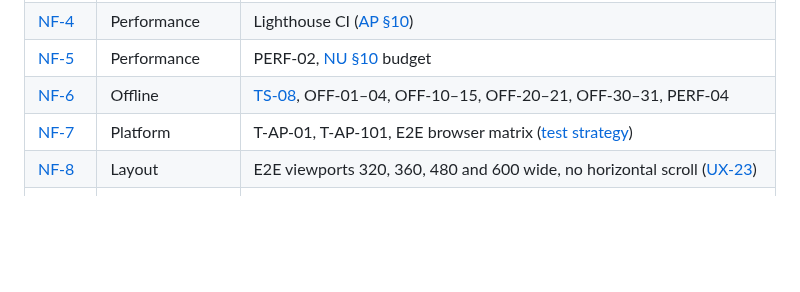
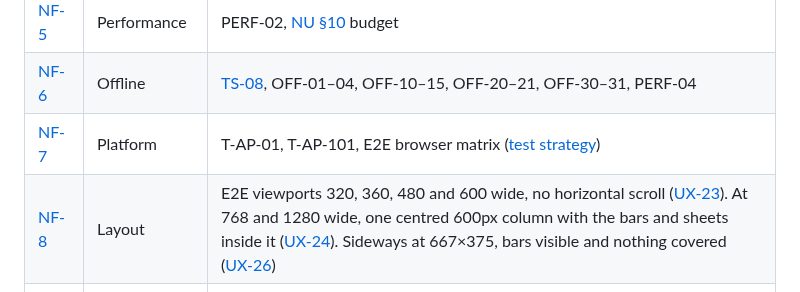
Before and after one commit to 02bbits/Agendal, a Markdown page: docs/06-testing/traceability-matrix.md, the part around the change. Drawn GitHub-style; blank space fills up the shorter version.

Commit message:
docs(testing): check NF-8 layout at 768, 1280 and sideways 667x375

```diff
--- a/docs/06-testing/traceability-matrix.md
+++ b/docs/06-testing/traceability-matrix.md
@@ -61,7 +61,7 @@ One row per requirement: where it is specified, which workflows and scenarios ex
 | [NF-5](../05-quality/nfr.md#nf-5) | Performance | PERF-02, [NU §10](../03-modules/NU-note-understanding.md#10-performance-and-scaling) budget |
 | [NF-6](../05-quality/nfr.md#nf-6) | Offline | [TS-08](test-scenarios.md#ts-08), OFF-01–04, OFF-10–15, OFF-20–21, OFF-30–31, PERF-04 |
 | [NF-7](../05-quality/nfr.md#nf-7) | Platform | T-AP-01, T-AP-101, E2E browser matrix ([test strategy](test-strategy.md#levels-and-tools)) |
-| [NF-8](../05-quality/nfr.md#nf-8) | Layout | E2E viewports 320, 360, 480 and 600 wide, no horizontal scroll ([UX-23](../01-product/ux-standards.md#ux-23)) |
+| [NF-8](../05-quality/nfr.md#nf-8) | Layout | E2E viewports 320, 360, 480 and 600 wide, no horizontal scroll ([UX-23](../01-product/ux-standards.md#ux-23)). At 768 and 1280 wide, one centred 600px column with the bars and sheets inside it ([UX-24](../01-product/ux-standards.md#ux-24)). Sideways at 667×375, bars visible and nothing covered ([UX-26](../01-product/ux-standards.md#ux-26)) |
 | [NF-9](../05-quality/nfr.md#nf-9) | Privacy | [TS-18](test-scenarios.md#ts-18), SEC-34, SEC-43, SEC-44, SEC-61 |
 | [NF-10](../05-quality/nfr.md#nf-10) | Security | SEC-03, SEC-05, SEC-09, SEC-20 |
 | [NF-11](../05-quality/nfr.md#nf-11) | Reliability | [TS-07](test-scenarios.md#ts-07), T-NU-73, T-RV-13 |
```
Also changed, not shown: docs/06-testing/test-strategy.md (+1 -1 lines).
